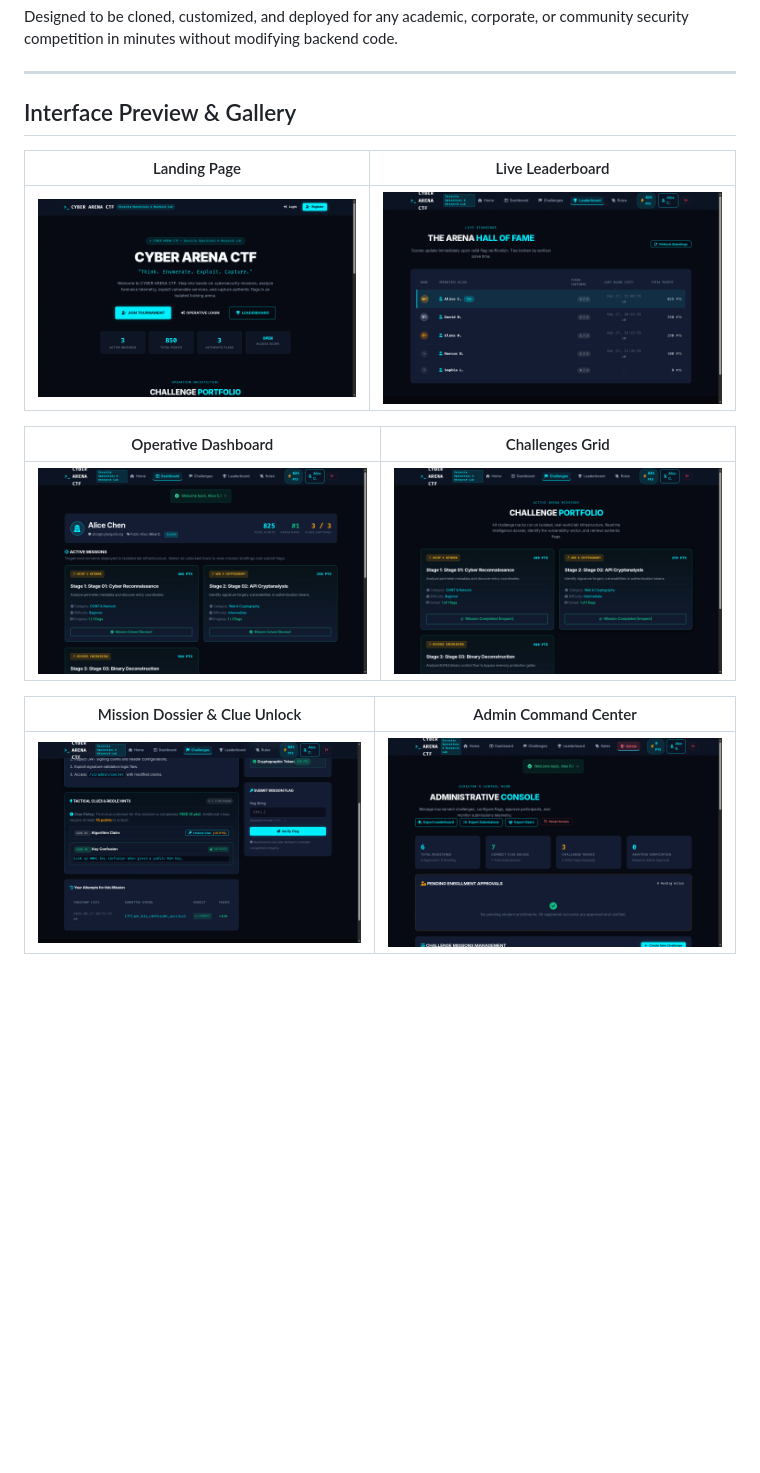
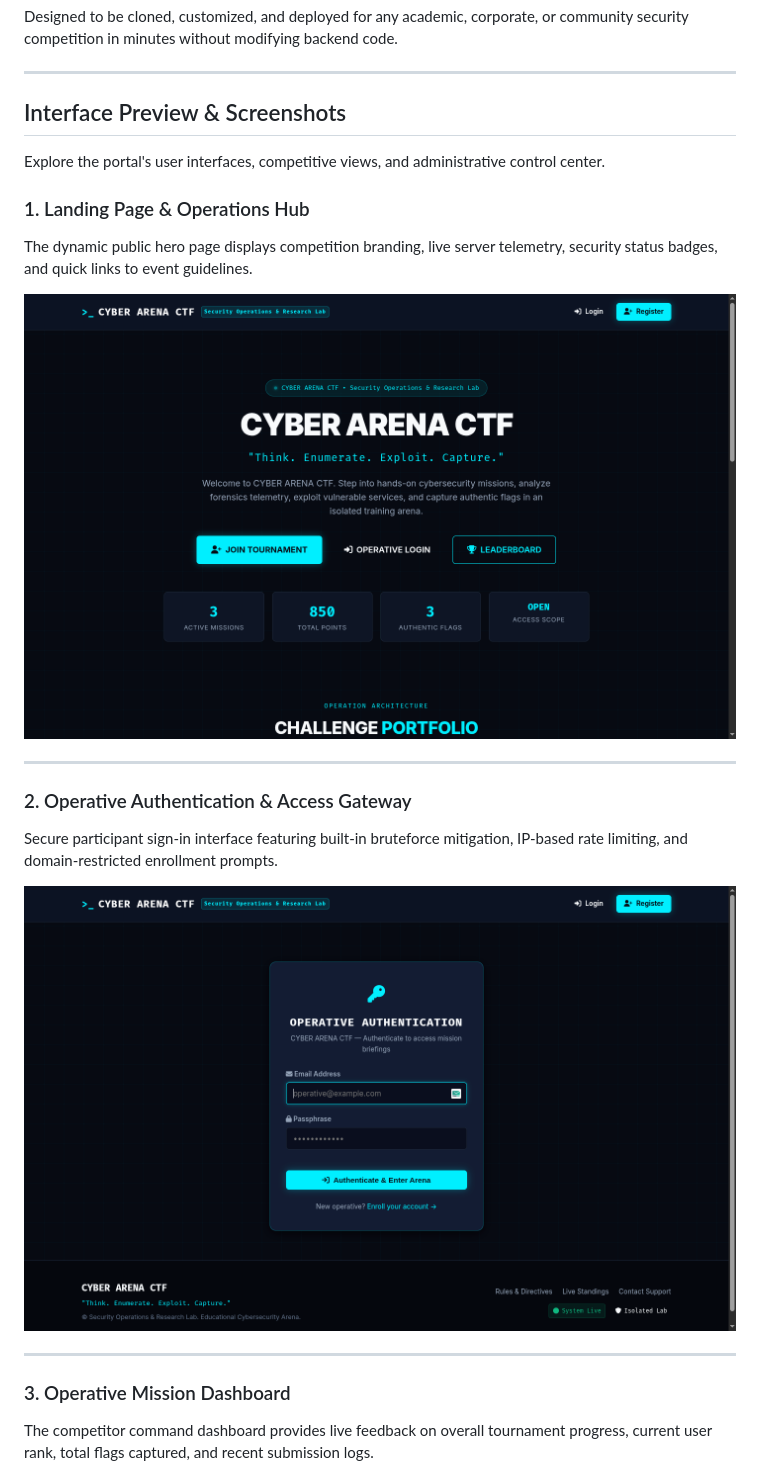
Before and after one commit to ShanawazAlam007/ctf-portal-template, a Markdown page: README.md, the part around one of its changes. Drawn GitHub-style; blank space fills up the shorter version.

Commit message:
docs: display all 7 screenshots as full-width images with descriptive titles

```diff
--- a/README.md
+++ b/README.md
@@ -15,16 +15,24 @@ Designed to be cloned, customized, and deployed for any academic, corporate, or
 
 ---
 
-## Interface Preview & Gallery
+## Interface Preview & Screenshots
 
-| Landing Page | Live Leaderboard |
-| :---: | :---: |
-| ![Landing Page](docs/screenshots/01_landing_page.png) | ![Leaderboard](docs/screenshots/06_leaderboard.png) |
+Explore the portal's user interfaces, competitive views, and administrative control center.
 
-| Operative Dashboard | Challenges Grid |
-| :---: | :---: |
-| ![Player Dashboard](docs/screenshots/03_player_dashboard.png) | ![Challenges Hub](docs/screenshots/04_challenges_hub.png) |
+### 1. Landing Page & Operations Hub
+The dynamic public hero page displays competition branding, live server telemetry, security status badges, and quick links to event guidelines.
 
-| Mission Dossier & Clue Unlock | Admin Command Center |
-| :---: | :---: |
-| ![Mission Dossier](docs/screenshots/05_mission_dossier.png) | ![Admin Dashboard](docs/screenshots/07_admin_command_center.png) |
+![Landing Page & Operations Hub](docs/screenshots/01_landing_page.png)
+
+---
+
+### 2. Operative Authentication & Access Gateway
+Secure participant sign-in interface featuring built-in bruteforce mitigation, IP-based rate limiting, and domain-restricted enrollment prompts.
+
+![Operative Authentication & Access Gateway](docs/screenshots/02_login_screen.png)
+
+---
+
+### 3. Operative Mission Dashboard
+The competitor command dashboard provides live feedback on overall tournament progress, current user rank, total flags captured, and recent submission logs.
+
```
Also changed, not shown: other parts of README.md (+29 -0 lines).
